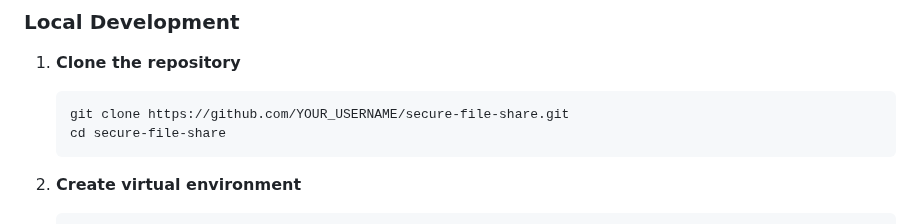
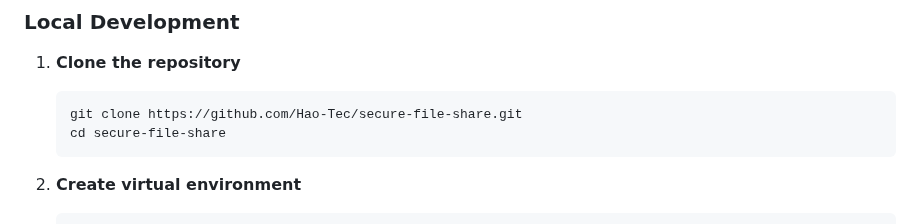
Before and after one commit to Hao-Tec/secure-file-share, a Markdown page: README.md, the part around the change. Rendered like a GitHub page.

Commit message:
docs: Update README with correct GitHub username

````diff
--- a/README.md
+++ b/README.md
@@ -47,7 +47,7 @@ Real-time feedback on password security.
 
 1. **Clone the repository**
    ```bash
-   git clone https://github.com/YOUR_USERNAME/secure-file-share.git
+   git clone https://github.com/Hao-Tec/secure-file-share.git
    cd secure-file-share
    ```
 
````
